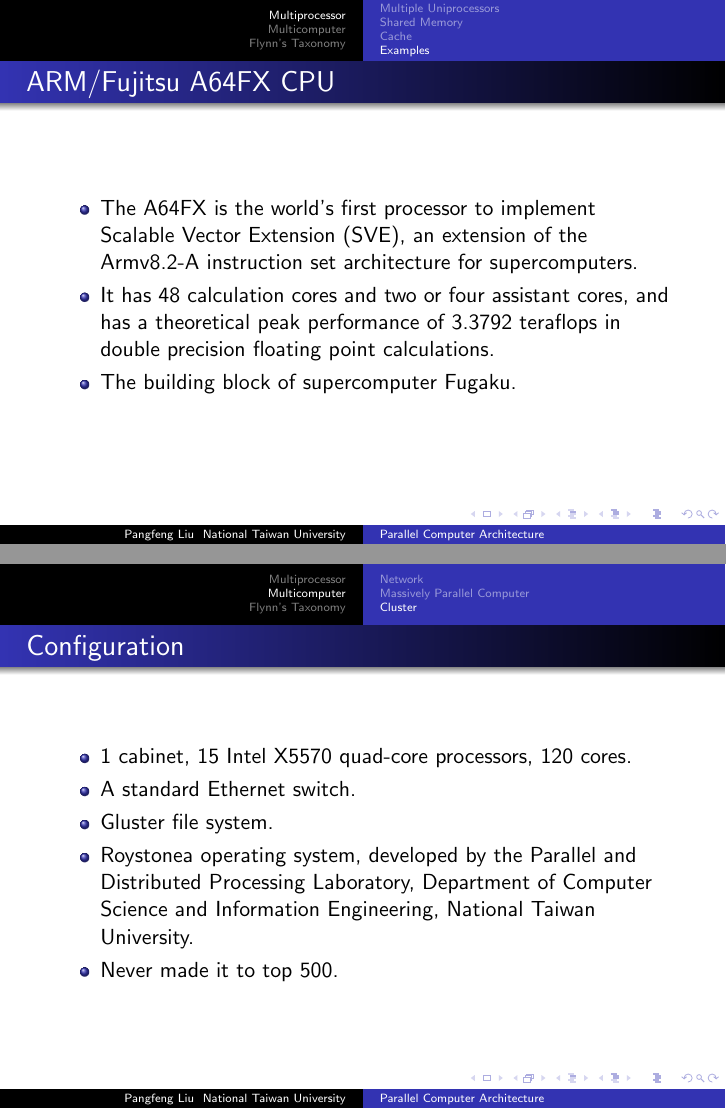
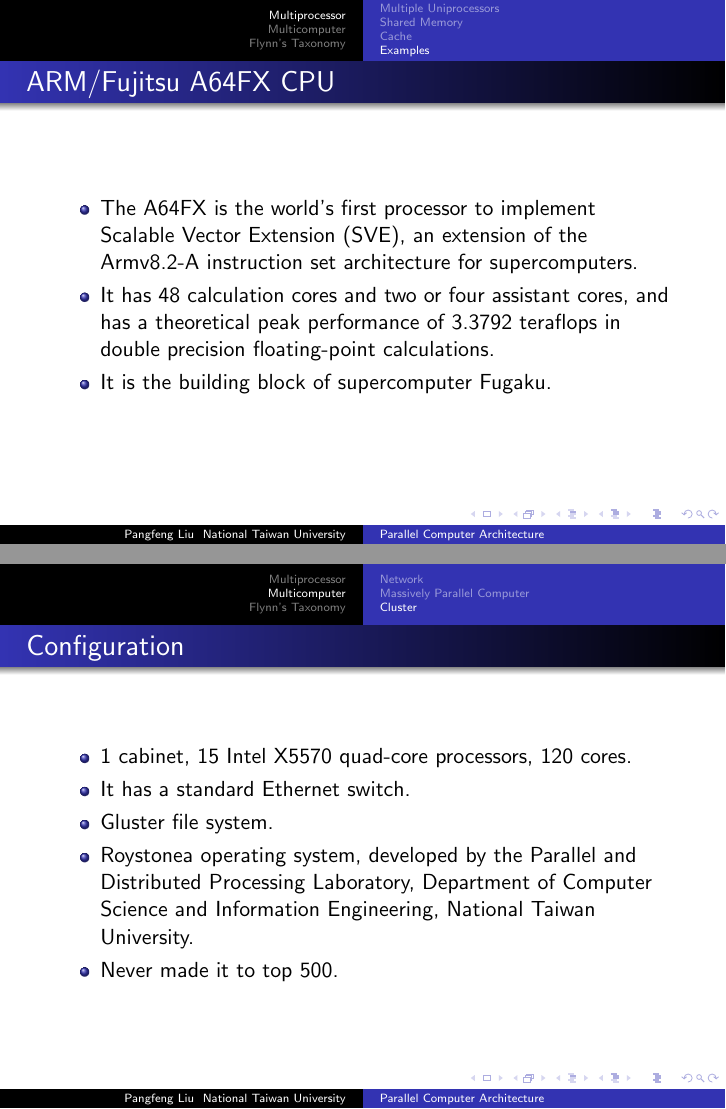
Before and after one commit to pangfengliu/parallelprogramming, LaTeX slides (architecture/PP-architecture.tex): pages 34 and 72 of 94, joined at a grey line. Compiled offline with pdfLaTeX.

Commit message:
Fix typos

```diff
--- a/architecture/PP-architecture.tex
+++ b/architecture/PP-architecture.tex
@@ -336,8 +336,8 @@
   set architecture for supercomputers.
 \item It has 48 calculation cores and two or four assistant cores, and
   has a theoretical peak performance of 3.3792 teraflops in double
-  precision floating point calculations.
-\item The building block of supercomputer Fugaku.
+  precision floating-point calculations.
+\item It is the building block of supercomputer Fugaku.
 \end{itemize}
 \end{frame}
 
@@ -711,7 +711,7 @@
 \frametitle{Configuration}
 \begin{itemize}
 \item 1 cabinet, 15 Intel X5570 quad-core processors, 120 cores.
-\item A standard Ethernet switch.
+\item It has a standard Ethernet switch.
 \item Gluster file system.
 \item Roystonea operating system, developed by the Parallel and Distributed Processing Laboratory, Department of Computer Science and Information Engineering, National Taiwan University.
 \item Never made it to top 500.
```
Also changed, not shown: architecture/PP-architecture.pdf, architecture/PP-architecture.tex (4 more changed lines).
